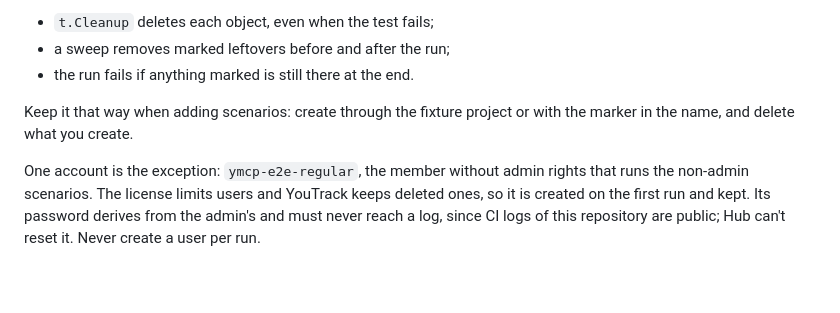
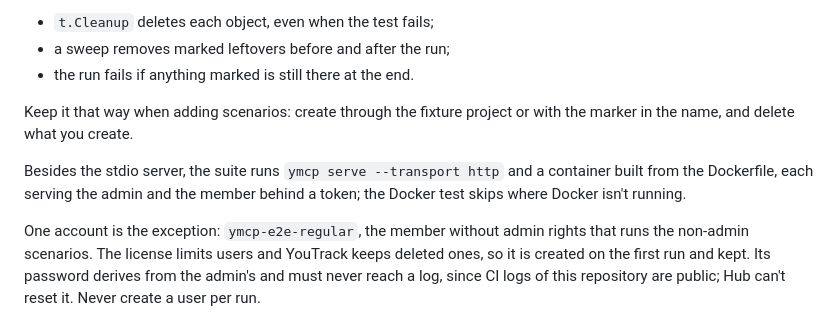
Before and after one commit to xlsft/ymcp, a Markdown page: CONTRIBUTING.md, the part around the change. Drawn GitHub-style; blank space fills up the shorter version.

Commit message:
docs: the HTTP and Docker E2E tests
Co-Authored-By: Claude Opus 5.5 <noreply@anthropic.com>

```diff
--- a/CONTRIBUTING.md
+++ b/CONTRIBUTING.md
@@ -45,6 +45,9 @@ cleaned up:
 Keep it that way when adding scenarios: create through the fixture project or with the marker in the name, and
 delete what you create.
 
+Besides the stdio server, the suite runs `ymcp serve --transport http` and a container built from the Dockerfile,
+each serving the admin and the member behind a token; the Docker test skips where Docker isn't running.
+
 One account is the exception: `ymcp-e2e-regular`, the member without admin rights that runs the non-admin scenarios.
 The license limits users and YouTrack keeps deleted ones, so it is created on the first run and kept. Its password
 derives from the admin's and must never reach a log, since CI logs of this repository are public; Hub can't reset it.
```
